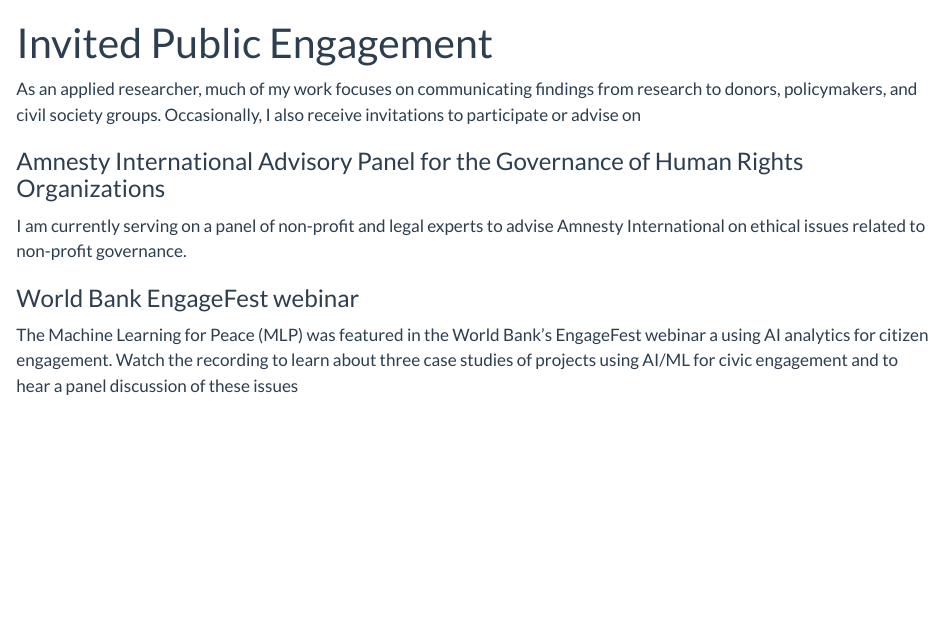
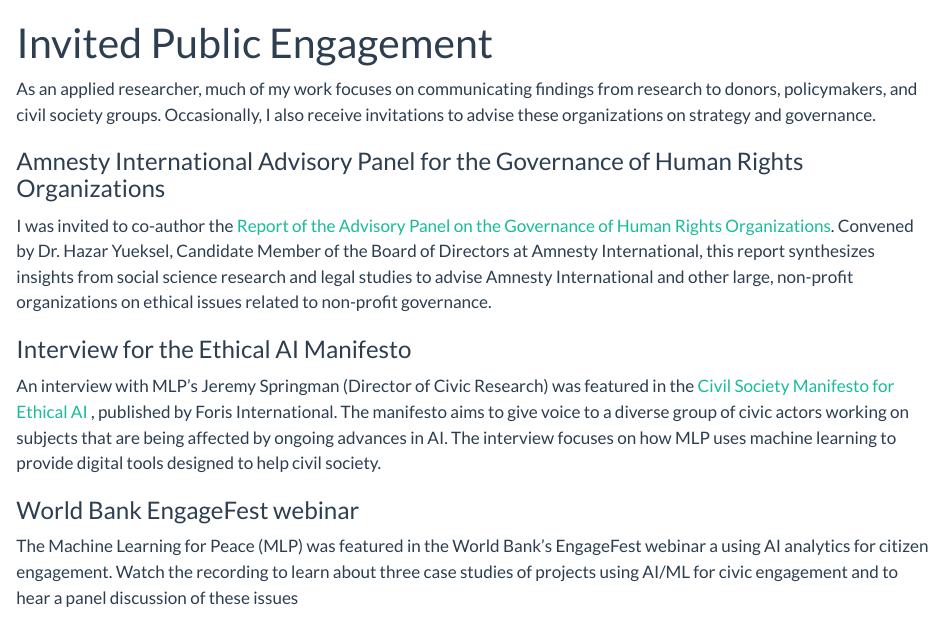
Before and after one commit to jrspringman/jrspringman.github.io, a Quarto document (public.qmd): the page in a window 1100 px wide, from its top. Rendered offline with R 4.5, knitr and Pandoc in place of Quarto, with nearby package versions.

Commit message:
update with amnesty international report

```diff
--- a/public.qmd
+++ b/public.qmd
@@ -5,11 +5,17 @@
 toc: false
 ---
 
-As an applied researcher, much of my work focuses on communicating findings from research to donors, policymakers, and civil society groups. Occasionally, I also receive invitations to participate or advise on
+As an applied researcher, much of my work focuses on communicating findings from research to donors, policymakers, and civil society groups. Occasionally, I also receive invitations to advise these organizations on strategy and governance.
 
 ### Amnesty International Advisory Panel for the Governance of Human Rights Organizations
 
-I am currently serving on a panel of non-profit and legal experts to advise Amnesty International on ethical issues related to non-profit governance.
+I was invited to co-author the [Report of the Advisory Panel on the Governance of Human Rights Organizations](https://doi.org/10.31235/osf.io/7devb). Convened by Dr. Hazar Yueksel, Candidate Member of the Board of Directors at Amnesty International, this report synthesizes insights from social science research and legal studies to advise Amnesty International and other large, non-profit organizations on ethical issues related to non-profit governance.
+
+
+### Interview for the Ethical AI Manifesto
+
+An interview with MLP’s Jeremy Springman (Director of Civic Research) was featured in the [Civil Society Manifesto for Ethical AI](https://www.forus-international.org/en/pdf-detail/106205-civil-society-manifesto-for-ethical-ai) , published by Foris International. The manifesto aims to give voice to a diverse group of civic actors working on subjects that are being affected by ongoing advances in AI. The interview focuses on how MLP uses machine learning to provide digital tools designed to help civil society.
+
 
 ### World Bank EngageFest webinar
 
```
Also changed, not shown: public.qmd (4 more changed lines), 1 other file.
